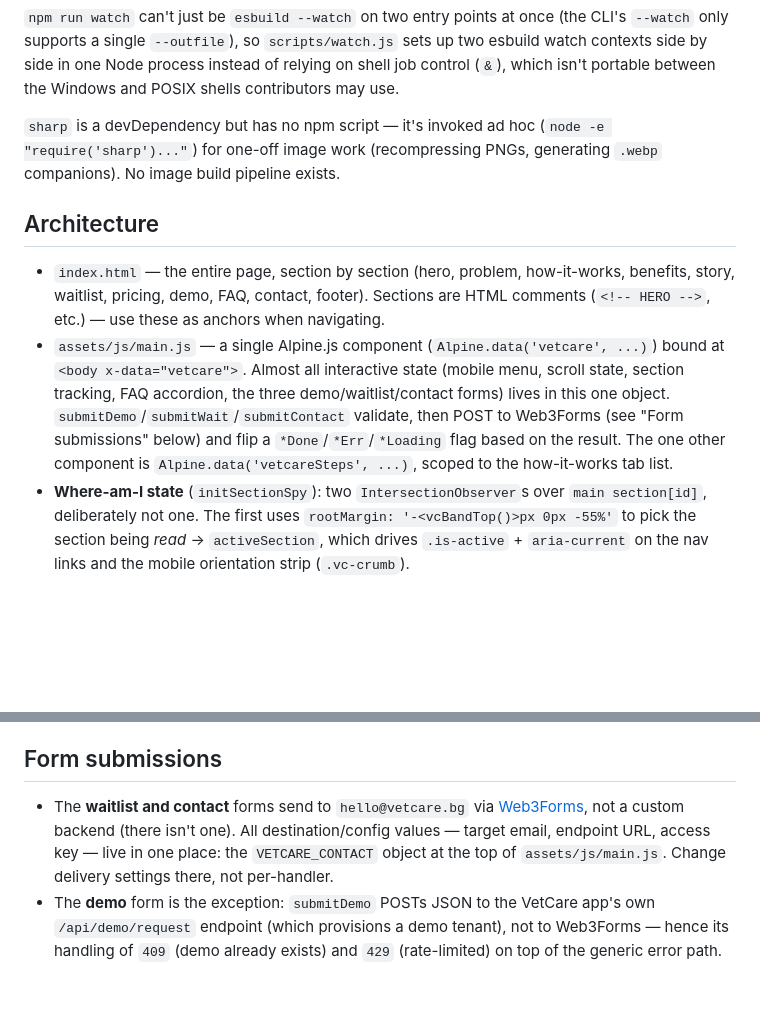
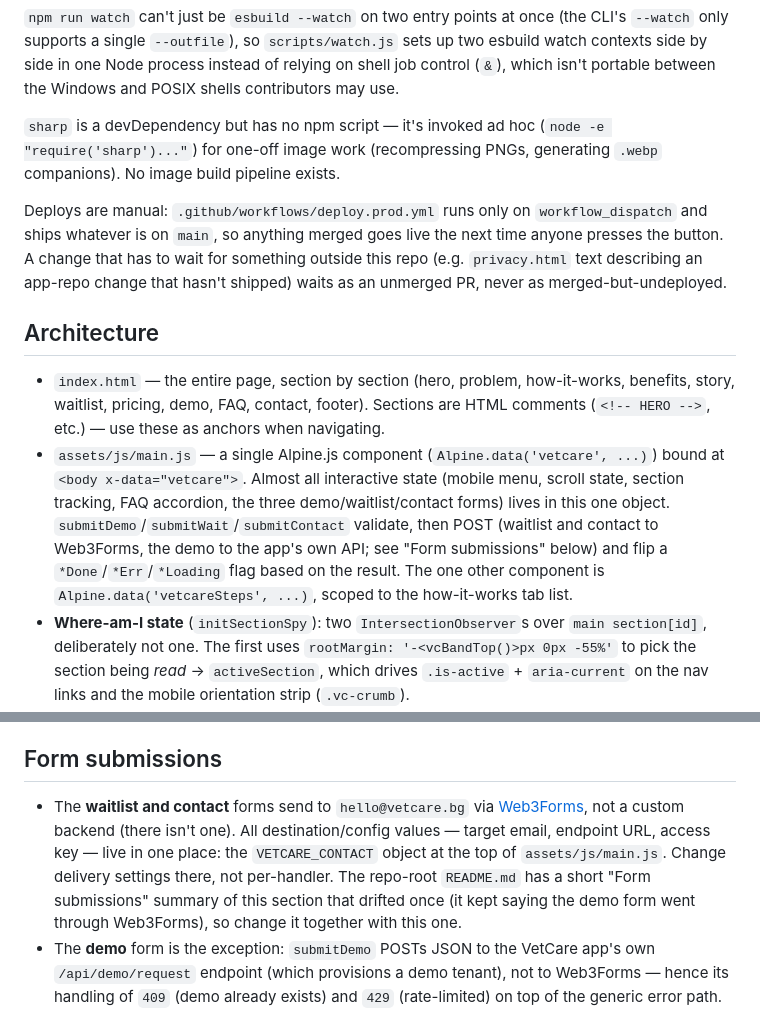
Before and after one commit to martinbozhilov/VetCare-Website, a Markdown page: CLAUDE.md, 2 parts joined by grey strips. GitHub-like rendering; blank space fills up the shorter version.

Commit message:
Update CLAUDE.md with learnings from martinbozhilov/VetCare#483
Co-Authored-By: Claude Opus 5.5 <noreply@anthropic.com>

```diff
--- a/CLAUDE.md
+++ b/CLAUDE.md
@@ -28,10 +28,12 @@ There is no test suite, lint config, or dev server in this repo. `index.html` re
 
 `sharp` is a devDependency but has no npm script — it's invoked ad hoc (`node -e "require('sharp')..."`) for one-off image work (recompressing PNGs, generating `.webp` companions). No image build pipeline exists.
 
+Deploys are manual: `.github/workflows/deploy.prod.yml` runs only on `workflow_dispatch` and ships whatever is on `main`, so anything merged goes live the next time anyone presses the button. A change that has to wait for something outside this repo (e.g. `privacy.html` text describing an app-repo change that hasn't shipped) waits as an unmerged PR, never as merged-but-undeployed.
+
 ## Architecture
 
 - `index.html` — the entire page, section by section (hero, problem, how-it-works, benefits, story, waitlist, pricing, demo, FAQ, contact, footer). Sections are HTML comments (`<!-- HERO -->`, etc.) — use these as anchors when navigating.
-- `assets/js/main.js` — a single Alpine.js component (`Alpine.data('vetcare', ...)`) bound at `<body x-data="vetcare">`. Almost all interactive state (mobile menu, scroll state, section tracking, FAQ accordion, the three demo/waitlist/contact forms) lives in this one object. `submitDemo`/`submitWait`/`submitContact` validate, then POST to Web3Forms (see "Form submissions" below) and flip a `*Done`/`*Err`/`*Loading` flag based on the result. The one other component is `Alpine.data('vetcareSteps', ...)`, scoped to the how-it-works tab list.
+- `assets/js/main.js` — a single Alpine.js component (`Alpine.data('vetcare', ...)`) bound at `<body x-data="vetcare">`. Almost all interactive state (mobile menu, scroll state, section tracking, FAQ accordion, the three demo/waitlist/contact forms) lives in this one object. `submitDemo`/`submitWait`/`submitContact` validate, then POST (waitlist and contact to Web3Forms, the demo to the app's own API; see "Form submissions" below) and flip a `*Done`/`*Err`/`*Loading` flag based on the result. The one other component is `Alpine.data('vetcareSteps', ...)`, scoped to the how-it-works tab list.
 - **Where-am-I state** (`initSectionSpy`): two `IntersectionObserver`s over `main section[id]`, deliberately not one. The first uses `rootMargin: '-<vcBandTop()>px 0px -55%'` to pick the section being *read* → `activeSection`, which drives `.is-active` + `aria-current` on the nav links and the mobile orientation strip (`.vc-crumb`).
   - **That top inset is not a free number — it must equal `html`'s `scroll-padding-top`**, which is where an anchor click parks a section. Start the band any higher and, right after the jump, the *previous* section's bottom edge is still inside it; the topmost match wins, so the nav lights up the section **above** the one that was clicked. It used to be a hardcoded `-88px` while `scroll-padding-top` is `calc(--vc-header-h + --vc-crumb-h + 12px)` = **118px below 900px and 102px below 560px** (only the ≥900px value, 84px, happened to be under 88) — so every nav link and the whole mobile menu highlighted the wrong section, most visibly `#kontakti`, which is last and has no room below it to scroll on and self-correct. `vcBandTop()` now reads the computed value (`getComputedStyle` resolves the `calc()` to px — verified in Chrome at all three breakpoints) and adds 1px, since the band's top edge is exclusive and sub-pixel rounding could otherwise still count the previous section as inside.
   - `rootMargin` is frozen when an `IntersectionObserver` is constructed, so `initSectionSpy` rebuilds the observer on `resize` when the value actually changes — crossing a breakpoint or rotating a phone otherwise keeps the old band.
@@ -50,7 +52,7 @@ There is no test suite, lint config, or dev server in this repo. `index.html` re
 
 ## Form submissions
 
-- The **waitlist and contact** forms send to `hello@vetcare.bg` via [Web3Forms](https://web3forms.com), not a custom backend (there isn't one). All destination/config values — target email, endpoint URL, access key — live in one place: the `VETCARE_CONTACT` object at the top of `assets/js/main.js`. Change delivery settings there, not per-handler.
+- The **waitlist and contact** forms send to `hello@vetcare.bg` via [Web3Forms](https://web3forms.com), not a custom backend (there isn't one). All destination/config values — target email, endpoint URL, access key — live in one place: the `VETCARE_CONTACT` object at the top of `assets/js/main.js`. Change delivery settings there, not per-handler. The repo-root `README.md` has a short "Form submissions" summary of this section that drifted once (it kept saying the demo form went through Web3Forms), so change it together with this one.
 - The **demo** form is the exception: `submitDemo` POSTs JSON to the VetCare app's own `/api/demo/request` endpoint (which provisions a demo tenant), not to Web3Forms — hence its handling of `409` (demo already exists) and `429` (rate-limited) on top of the generic error path.
 
 ### hCaptcha (waitlist + contact only)
```
